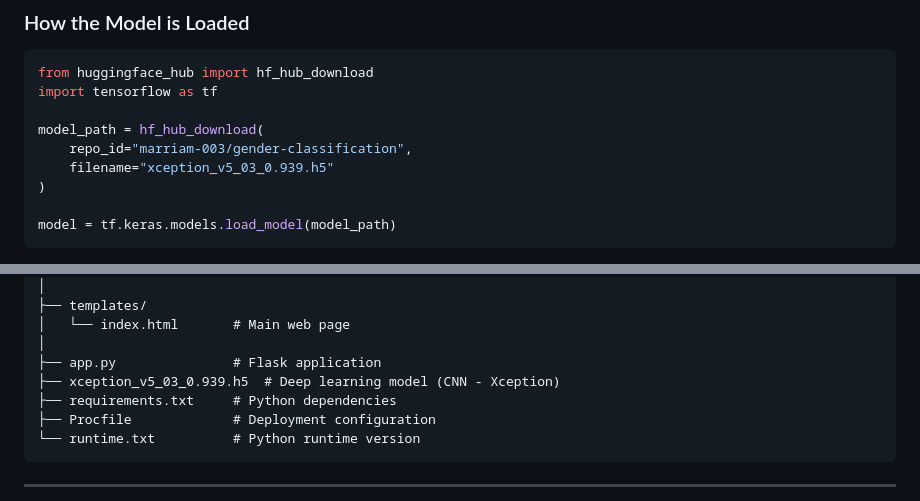
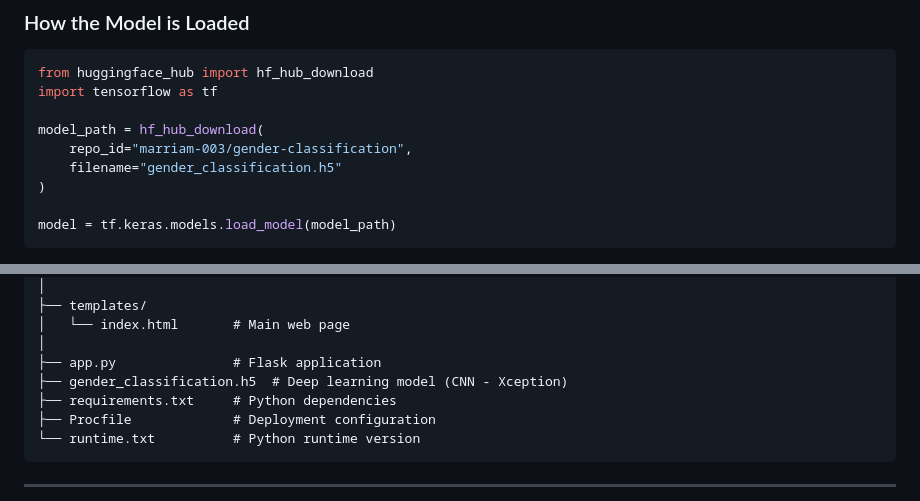
Before and after one commit to Marriamshahjahan/gender-classification-app, a Markdown page: README.md, 2 parts joined by grey strips. GitHub-like rendering.

```diff
--- a/README.md
+++ b/README.md
@@ -64,7 +64,7 @@ import tensorflow as tf
 
 model_path = hf_hub_download(
     repo_id="marriam-003/gender-classification",
-    filename="xception_v5_03_0.939.h5"
+    filename="gender_classification.h5"
 )
 
 model = tf.keras.models.load_model(model_path)
@@ -90,7 +90,7 @@ The model will be **automatically downloaded from Hugging Face and cached locall
 │   └── index.html       # Main web page
 │
 ├── app.py               # Flask application
-├── xception_v5_03_0.939.h5  # Deep learning model (CNN - Xception)
+├── gender_classification.h5  # Deep learning model (CNN - Xception)
 ├── requirements.txt     # Python dependencies
 ├── Procfile             # Deployment configuration
 └── runtime.txt          # Python runtime version
```
